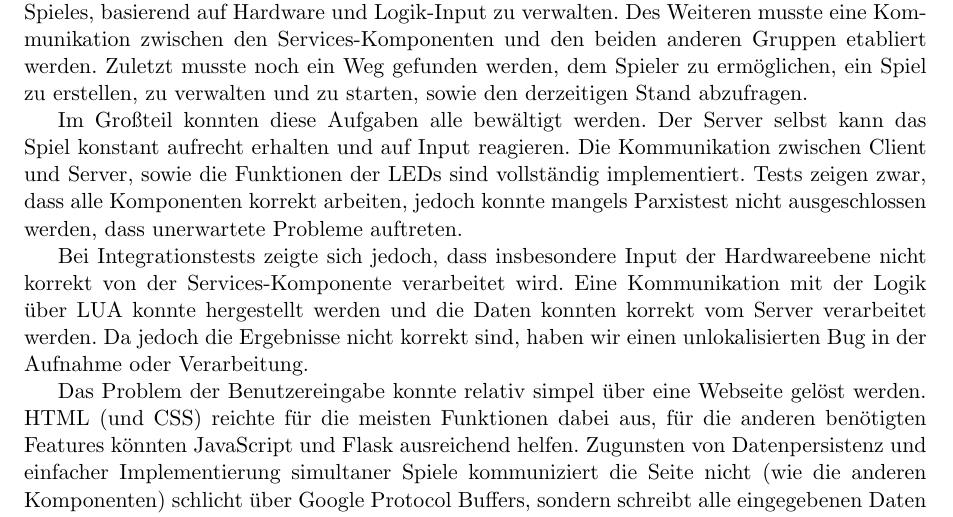
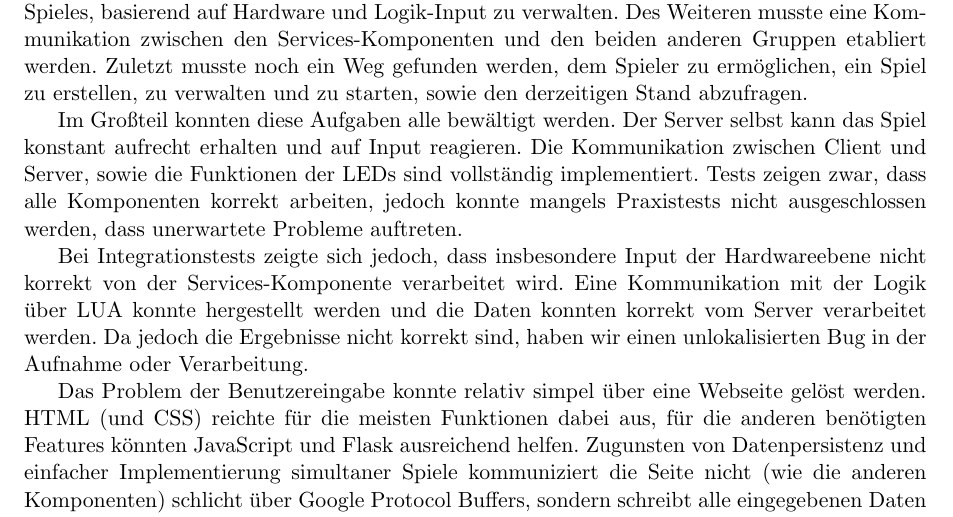
Before and after one commit to Torrintino/semester-project, a LaTeX document (bericht/tex/bericht.tex, which reads bericht/tex/050-zusammenfassung/auswertung.tex): part of page 33 of 34, cut so that both start at the same text. Compiled offline with pdfLaTeX.

Commit message:
Update auswertung.tex – typo

```diff
--- a/bericht/tex/050-zusammenfassung/auswertung.tex
+++ b/bericht/tex/050-zusammenfassung/auswertung.tex
@@ -71,7 +71,7 @@ dem Spieler zu ermöglichen, ein Spiel zu erstellen, zu verwalten und zu starten
 
 Im Großteil konnten diese Aufgaben alle bewältigt werden. Der Server selbst kann das Spiel konstant aufrecht erhalten
 und auf Input reagieren. Die Kommunikation zwischen Client und Server, sowie die Funktionen der LEDs sind vollständig implementiert.
-Tests zeigen zwar, dass alle Komponenten korrekt arbeiten, jedoch konnte mangels Parxistest nicht ausgeschlossen werden, dass unerwartete Probleme auftreten.
+Tests zeigen zwar, dass alle Komponenten korrekt arbeiten, jedoch konnte mangels Praxistests nicht ausgeschlossen werden, dass unerwartete Probleme auftreten.
 
  Bei Integrationstests zeigte sich jedoch, dass insbesondere Input der Hardwareebene nicht korrekt von der Services-Komponente verarbeitet wird.
  Eine Kommunikation mit der Logik über LUA konnte hergestellt werden und die Daten konnten korrekt vom Server verarbeitet werden.
```
